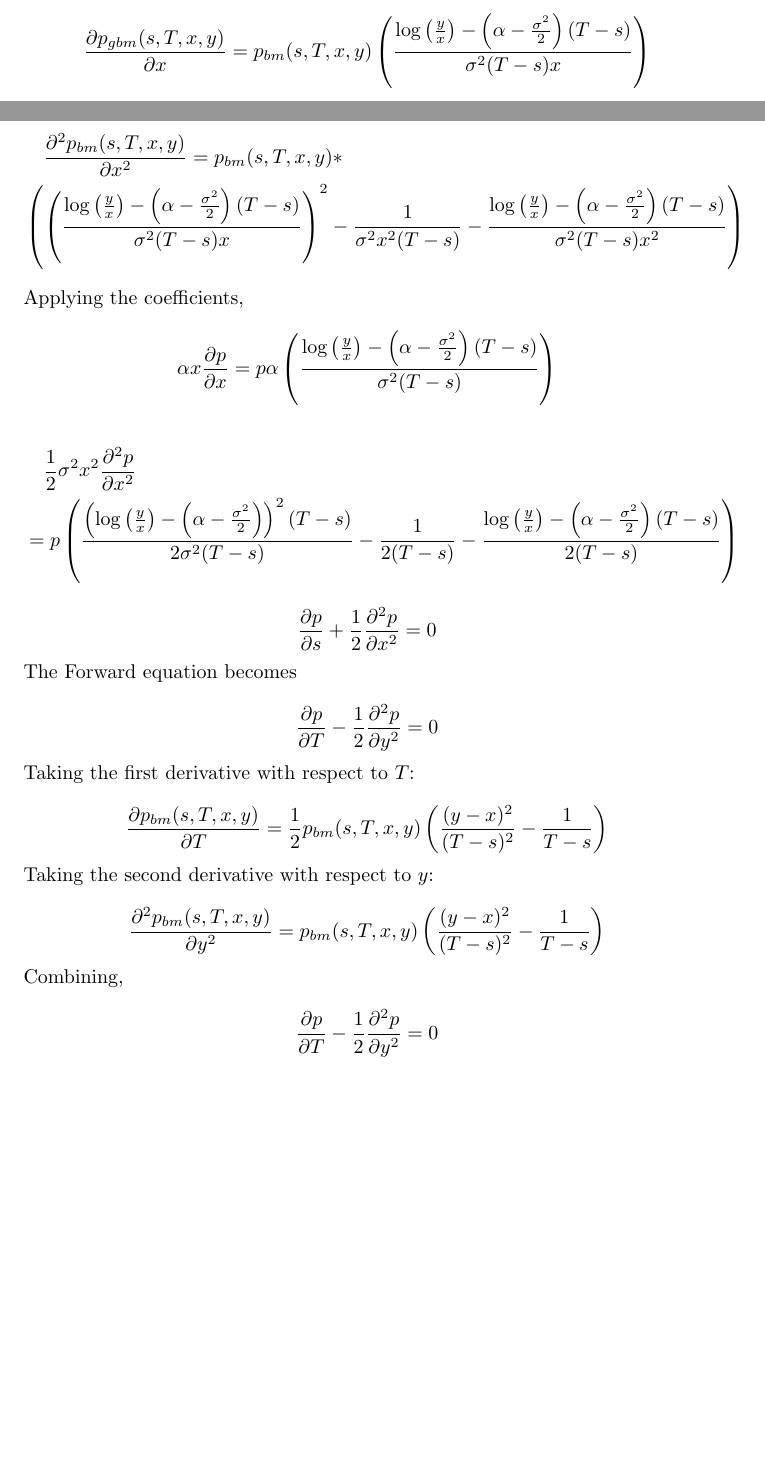
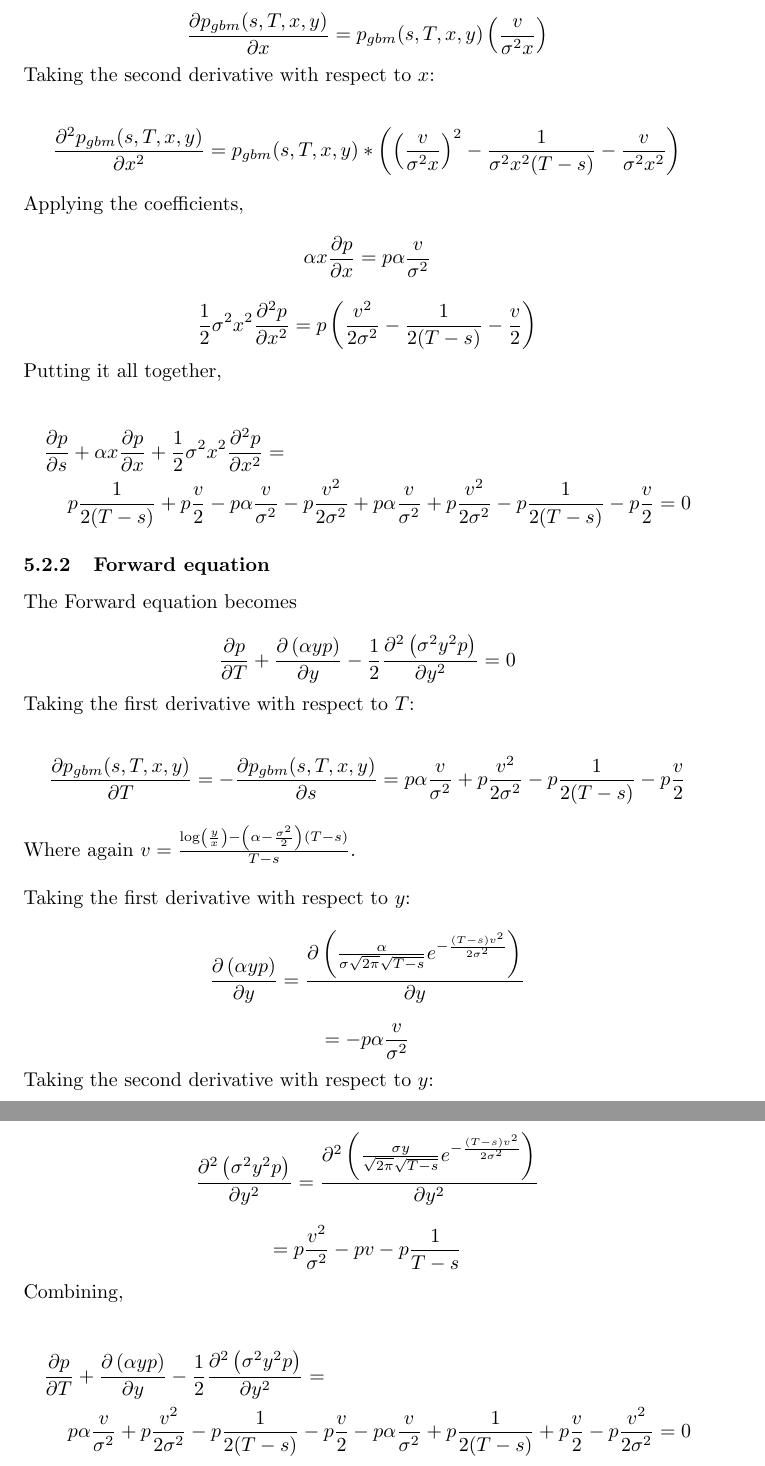
Before and after one commit to danielhstahl/forward-kolmogorov, a LaTeX document (kolmogorov.tex): two parts of pages 5 and 6 of 6 before the commit and two parts of pages 6 and 7 of 7 after it, joined at a grey line, cut so that both start at the same text, the shorter picture padded with empty space. Compiled offline with pdfLaTeX.

Commit message:
updated with examples

```diff
--- a/kolmogorov.tex
+++ b/kolmogorov.tex
@@ -196,42 +199,62 @@ Taking the first derivative with respect to \(s\):
 
 
 \begin{multline*}
-\frac{\partial p_{gbm}(s, T, x, y)}{\partial s}  =  p_{gbm}(s, T, x, y) \frac{1}{2(T-s)} + \\p_{gbm}(s, T, x, y)\frac{ \log\left(\frac{y}{x}\right) -\left(\alpha-\frac{\sigma^2}{2}\right)(T-s)}{2(T-s)}   - \\p_{gbm}(s, T, x, y)\frac{ \log\left(\frac{y}{x}\right) -\left(\alpha-\frac{\sigma^2}{2}\right)(T-s)}{\sigma^2(T-s)}\alpha  -\\p_{gbm}(s, T, x, y)\frac{\left( \log\left(\frac{y}{x}\right) -\left(\alpha-\frac{\sigma^2}{2}\right)(T-s)\right)^2}{2\sigma^2(T-s)}
+\frac{\partial p_{gbm}(s, T, x, y)}{\partial s}  = \\ p_{gbm}(s, T, x, y) \frac{1}{2(T-s)} + p_{gbm}(s, T, x, y) \frac{v}{2}   - \\p_{gbm}(s, T, x, y) \alpha\frac{v}{\sigma^2}  -p_{gbm}(s, T, x, y)\frac{v^2}{2\sigma^2}
 \end{multline*}
 
 
 Taking the first derivative with respect to \(x\):
 
-\[\frac{\partial p_{gbm}(s, T, x, y)}{\partial x}=  p_{bm}(s, T, x, y)\left(\frac{\log\left(\frac{y}{x}\right)- \left(\alpha-\frac{\sigma^2}{2}\right) (T-s) }{\sigma^2 (T-s)x}\right)  \]
+\[\frac{\partial p_{gbm}(s, T, x, y)}{\partial x}=  p_{gbm}(s, T, x, y)\left(\frac{v }{\sigma^2 x}\right)  \]
 
 Taking the second derivative with respect to \(x\):
 
-\begin{multline*}\frac{\partial^2 p_{bm}(s, T, x, y)}{\partial x^2}=  p_{bm}(s, T, x, y)*\\\left(  \left(\frac{\log\left(\frac{y}{x}\right)- \left(\alpha-\frac{\sigma^2}{2}\right) (T-s) }{\sigma^2 (T-s)x}\right)^2 -\frac{1}{\sigma^2 x^2 (T-s)} - \frac{\log\left(\frac{y}{x}\right)- \left(\alpha-\frac{\sigma^2}{2}\right) (T-s) }{\sigma^2 (T-s)x^2}   \right) \end{multline*}
+\[\frac{\partial^2 p_{gbm}(s, T, x, y)}{\partial x^2}=  p_{gbm}(s, T, x, y)*\left(  \left(\frac{v }{\sigma^2 x}\right)^2 -\frac{1}{\sigma^2 x^2 (T-s)} - \frac{v }{\sigma^2 x^2}   \right)\]
 
 Applying the coefficients,
 
-\[\alpha x \frac{\partial p}{\partial x}=p \alpha \left(\frac{\log\left(\frac{y}{x}\right)- \left(\alpha-\frac{\sigma^2}{2}\right) (T-s) }{\sigma^2 (T-s)}\right)\]
+\[\alpha x \frac{\partial p}{\partial x}=p \alpha \frac{v }{\sigma^2 }\]
 
-\begin{multline*}\frac{1}{2} \sigma^2 x^2 \frac{\partial^2 p}{\partial x^2}\\=p\left( \frac{\left(\log\left(\frac{y}{x}\right)- \left(\alpha-\frac{\sigma^2}{2}\right) \right)^2 (T-s) }{2\sigma^2 (T-s)}- \frac{1}{ 2(T-s)} - \frac{\log\left(\frac{y}{x}\right)- \left(\alpha-\frac{\sigma^2}{2}\right) (T-s) }{ 2(T-s)}      \right)\end{multline*}
+\[\frac{1}{2} \sigma^2 x^2 \frac{\partial^2 p}{\partial x^2}\\=p\left( \frac{v^2 }{2\sigma^2}- \frac{1}{ 2(T-s)} - \frac{v }{ 2}      \right)\]
+
+Putting it all together,
+
+%\begin{multline*}
+%\frac{\partial p} {\partial s} +\alpha x \frac{\partial p}{\partial x} + \frac{1}{2} \sigma^2 x^2 \frac{\partial^2 p}{\partial x^2}= \\ p\frac{1}{2(T-s)} + \\p\frac{ \log\left(\frac{y}{x}\right) -\left(\alpha-\frac{\sigma^2}{2}\right)(T-s)}{2(T-s)}   - \\p\frac{ \log\left(\frac{y}{x}\right) -\left(\alpha-\frac{\sigma^2}{2}\right)(T-s)}{\sigma^2(T-s)}\alpha  -\\p\frac{\left( \log\left(\frac{y}{x}\right) -\left(\alpha-\frac{\sigma^2}{2}\right)(T-s)\right)^2}{2\sigma^2(T-s)}  + \\ p \alpha \left(\frac{\log\left(\frac{y}{x}\right)- \left(\alpha-\frac{\sigma^2}{2}\right) (T-s) }{\sigma^2 (T-s)}\right) + \\p\left( \frac{\left(\log\left(\frac{y}{x}\right)- \left(\alpha-\frac{\sigma^2}{2}\right)  (T-s) \right)^2 }{2\sigma^2 (T-s)^2}- \frac{1}{ 2(T-s)} - \frac{\log\left(\frac{y}{x}\right)- \left(\alpha-\frac{\sigma^2}{2}\right) (T-s) }{ 2(T-s)}      \right)
+%\end{multline*}
 
 
-\[\frac{\partial p} {\partial s} + \frac{1}{2} \frac{\partial^2 p}{\partial x^2} =0\]
+\begin{multline*}
+\frac{\partial p} {\partial s} +\alpha x \frac{\partial p}{\partial x} + \frac{1}{2} \sigma^2 x^2 \frac{\partial^2 p}{\partial x^2}= \\ p\frac{1}{2(T-s)} + p\frac{v}{2}   - p \alpha \frac{v}{\sigma^2}  -p\frac{v^2}{2\sigma^2}  +  p \alpha \frac{v }{\sigma^2} + p\frac{v^2 }{2\sigma^2 }- p\frac{1}{ 2(T-s)} -p \frac{v }{ 2} =0
+\end{multline*}
 
+\subsubsection{Forward equation}
 The Forward equation becomes
 
-\[\frac{\partial p} {\partial T} -\frac{1}{2} \frac{\partial^2 p}{\partial y^2} =0\]
+\[\frac{\partial p} {\partial T}+\frac{\partial \left(\alpha y p\right)}{\partial y}-\frac{1}{2} \frac{\partial^2 \left(\sigma^2 y^2 p\right)}{\partial y^2} =0 \]
 
 Taking the first derivative with respect to \(T\):
 
-\[\frac{\partial p_{bm}(s, T, x, y)}{\partial T}=  \frac{1}{2}p_{bm}(s, T, x, y)\left(\frac{(y-x)^2}{(T-s)^2}-\frac{1}{T-s}\right)  \]
+\[\frac{\partial p_{gbm}(s, T, x, y)}{\partial T}=  -\frac{\partial p_{gbm}(s, T, x, y)}{\partial s} = p \alpha \frac{v}{\sigma^2} + p\frac{v^2}{2\sigma^2}- p\frac{1}{2(T-s)}- p\frac{v}{2}    \]
+
+Where again \(v=\frac{ \log\left(\frac{y}{x}\right) -\left(\alpha-\frac{\sigma^2}{2}\right)(T-s)}{T-s}\).
+\\
+\\
+Taking the first derivative with respect to \(y\):
+
+\[\frac{\partial \left(\alpha y p\right)}{\partial y}= \frac{\partial \left(\frac{\alpha}{\sigma \sqrt{2\pi} \sqrt{T-s} } e^{-\frac{(T-s)v^2}{2\sigma^2}}\right)}{\partial y} \]
+
+\[=-p\alpha\frac{v }{\sigma^2}\]
 
 Taking the second derivative with respect to \(y\):
 
-\[\frac{\partial^2 p_{bm}(s, T, x, y)}{\partial y^2}=  p_{bm}(s, T, x, y)\left(\frac{(y-x)^2}{(T-s)^2}-\frac{1}{T-s}\right)  \]
+\[\frac{\partial^2 \left(\sigma^2 y^2 p\right)}{\partial y^2}=\frac{\partial^2 \left(\frac{\sigma y }{\sqrt{2\pi} \sqrt{T-s} } e^{-\frac{(T-s)v^2}{2\sigma^2}}\right)}{\partial y^2} \]
+
+\[=p\frac{v^2}{\sigma^2} -p v-p \frac{1}{T-s} \]
 
 Combining,
 
-\[\frac{\partial p} {\partial T} -\frac{1}{2} \frac{\partial^2 p}{\partial y^2} =0\]
+\begin{multline*} \frac{\partial p} {\partial T}+\frac{\partial \left(\alpha y p\right)}{\partial y}-\frac{1}{2} \frac{\partial^2 \left(\sigma^2 y^2 p\right)}{\partial y^2}= \\p \alpha \frac{v}{\sigma^2} + p\frac{v^2}{2\sigma^2}- p\frac{1}{2(T-s)}- p\frac{v}{2}- p\alpha\frac{v }{\sigma^2} +  p \frac{1}{2(T-s)} +p \frac{v}{2}- p\frac{v^2}{2\sigma^2}=0\end{multline*}
 
 
 
```
Also changed, not shown: kolmogorov.pdf, kolmogorov.tex (9 more changed lines).
